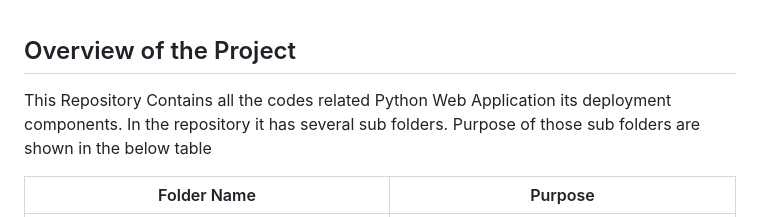
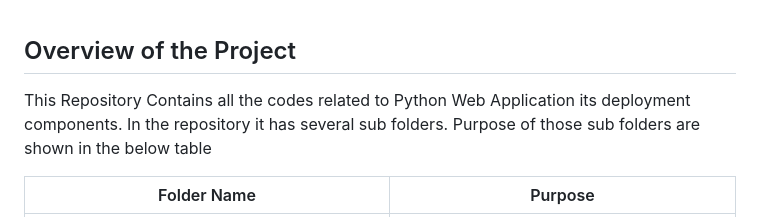
Before and after one commit to roshanthamalaka/assignment_pyapp_ac, a Markdown page: Readme.md, the part around the change. Rendered like a GitHub page.

Commit message:
Update Readme.md
Fix Spelling Mistakes

```diff
--- a/Readme.md
+++ b/Readme.md
@@ -1,6 +1,6 @@
 ## Overview of the Project
 
-This Repository Contains all the codes related Python Web Application its deployment components. In the repository it has several sub folders. Purpose of those sub folders are shown in the below table
+This Repository Contains all the codes related to Python Web Application its deployment components. In the repository it has several sub folders. Purpose of those sub folders are shown in the below table
 
 | Folder Name                             | Purpose                                                                                                                    |
 |----------------------------------------|----------------------------------------------------------------------------------------------------------------------------|
```
